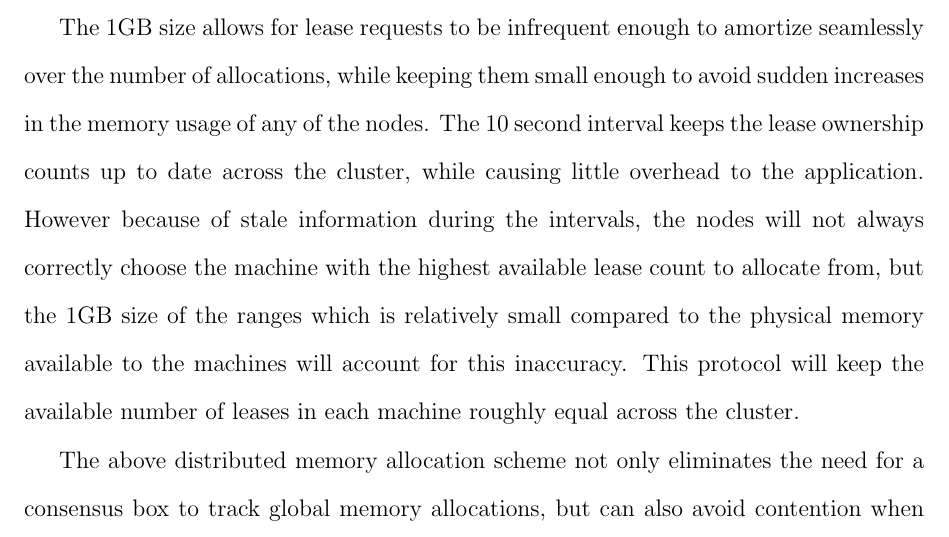
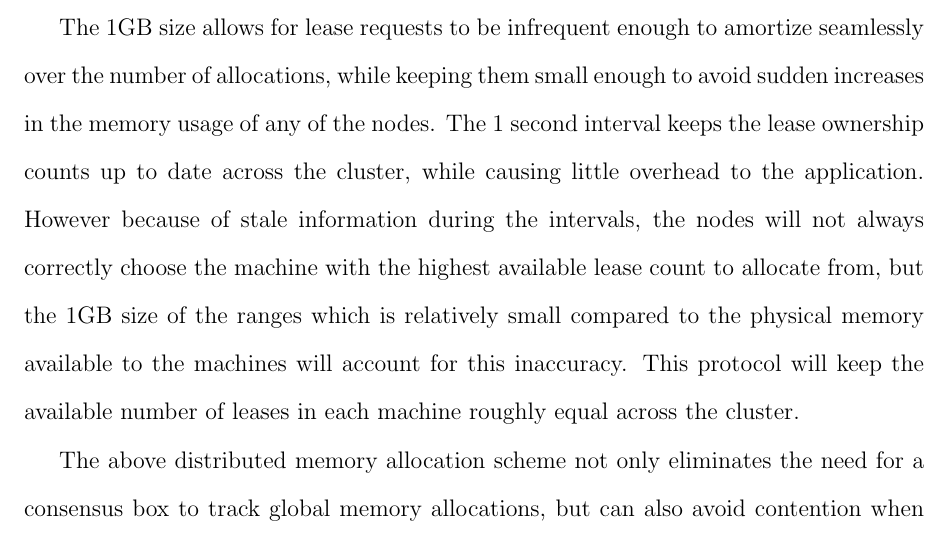
Before and after one commit to farnasirim/slope, a LaTeX thesis (doc/thesis.tex, which reads doc/design.tex): part of page 34 of 76, cut so that both start at the same text. Compiled offline with pdfLaTeX.

Commit message:
Fix error in design

```diff
--- a/doc/design.tex
+++ b/doc/design.tex
@@ -252,7 +252,7 @@ difference in any of the observations.
 
 The 1GB size allows for lease requests to be infrequent enough to amortize
 seamlessly over the number of allocations, while keeping them small enough
-to avoid sudden increases in the memory usage of any of the nodes. The 10
+to avoid sudden increases in the memory usage of any of the nodes. The 1
 second interval keeps the lease ownership counts up to date across the cluster,
 while causing little overhead to the application. However because of stale
 information during the intervals, the nodes will not always
```
